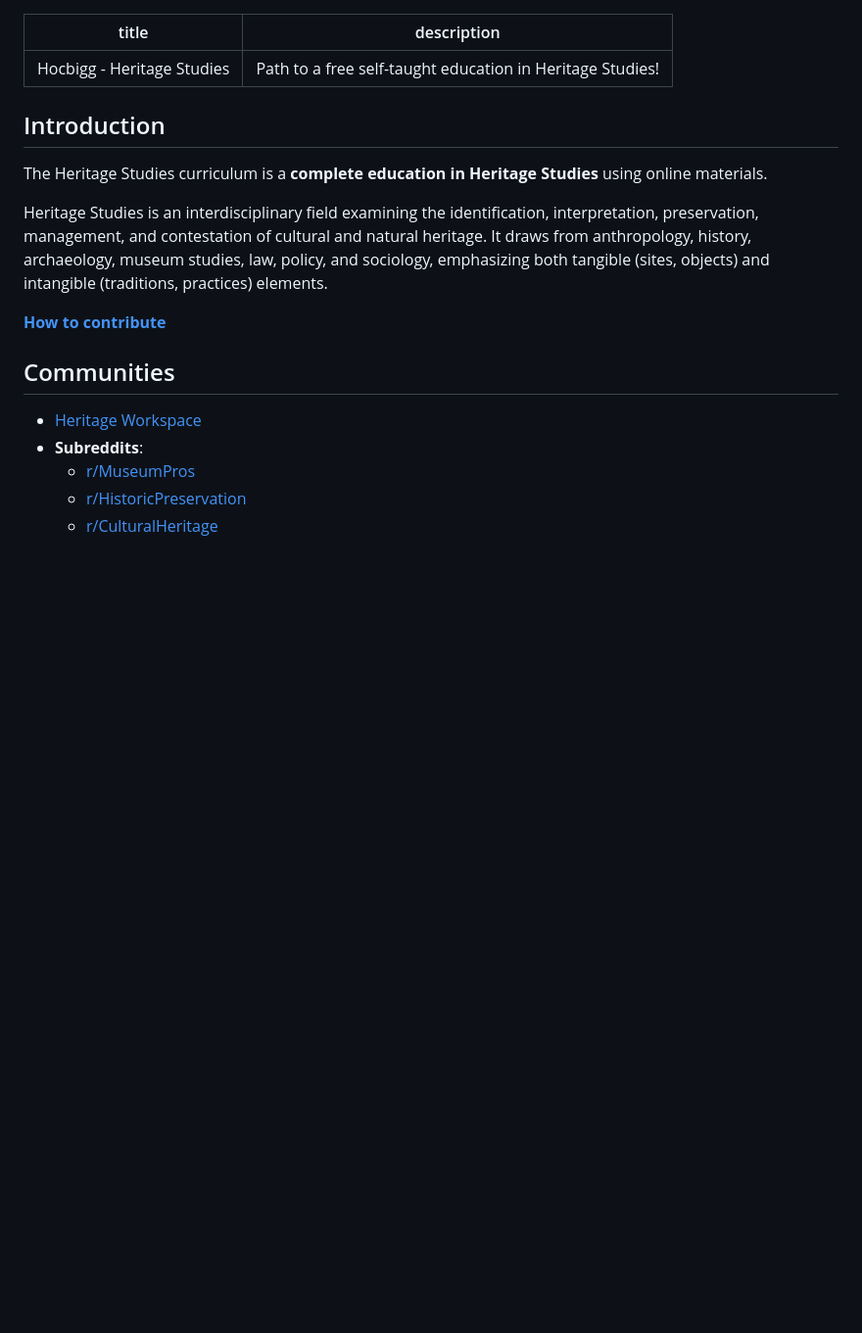
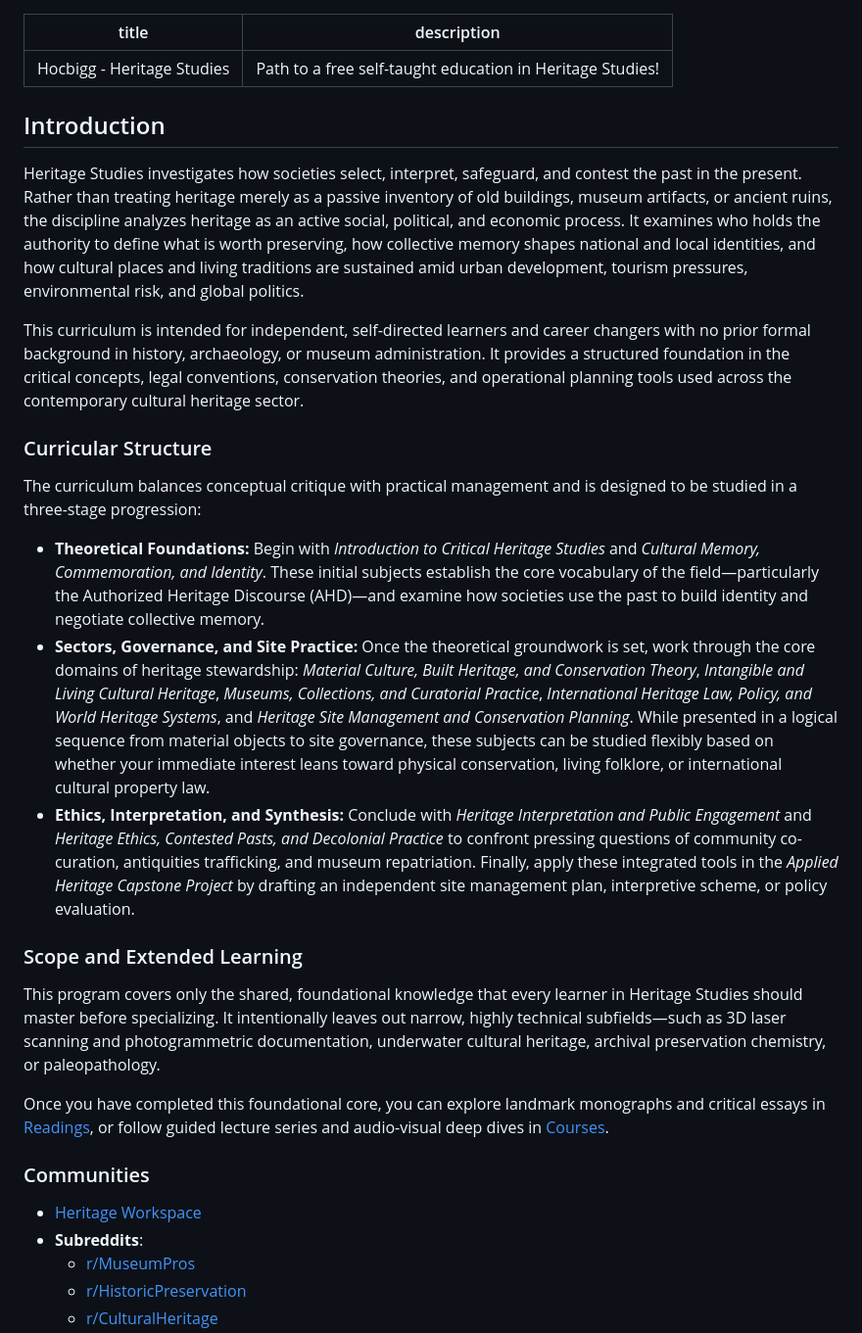
Before and after one commit to hocbigg/heritage-studies, a Markdown page: README.md, the part around the change. Shown at 98% size. Rendered like a GitHub page; blank space fills up the shorter version.

```diff
--- a/README.md
+++ b/README.md
@@ -3,16 +3,27 @@ title: Hocbigg - Heritage Studies
 description: Path to a free self-taught education in Heritage Studies!
 ---
 
-
 ## Introduction
 
-The Heritage Studies curriculum is a **complete education in Heritage Studies** using online materials.
+Heritage Studies investigates how societies select, interpret, safeguard, and contest the past in the present. Rather than treating heritage merely as a passive inventory of old buildings, museum artifacts, or ancient ruins, the discipline analyzes heritage as an active social, political, and economic process. It examines who holds the authority to define what is worth preserving, how collective memory shapes national and local identities, and how cultural places and living traditions are sustained amid urban development, tourism pressures, environmental risk, and global politics.
 
-Heritage Studies is an interdisciplinary field examining the identification, interpretation, preservation, management, and contestation of cultural and natural heritage. It draws from anthropology, history, archaeology, museum studies, law, policy, and sociology, emphasizing both tangible (sites, objects) and intangible (traditions, practices) elements.
+This curriculum is intended for independent, self-directed learners and career changers with no prior formal background in history, archaeology, or museum administration. It provides a structured foundation in the critical concepts, legal conventions, conservation theories, and operational planning tools used across the contemporary cultural heritage sector.
 
-**[How to contribute](/CONTRIBUTING.html)**
+### Curricular Structure
 
-## Communities
+The curriculum balances conceptual critique with practical management and is designed to be studied in a three-stage progression:
+
+- **Theoretical Foundations:** Begin with *Introduction to Critical Heritage Studies* and *Cultural Memory, Commemoration, and Identity*. These initial subjects establish the core vocabulary of the field—particularly the Authorized Heritage Discourse (AHD)—and examine how societies use the past to build identity and negotiate collective memory.
+- **Sectors, Governance, and Site Practice:** Once the theoretical groundwork is set, work through the core domains of heritage stewardship: *Material Culture, Built Heritage, and Conservation Theory*, *Intangible and Living Cultural Heritage*, *Museums, Collections, and Curatorial Practice*, *International Heritage Law, Policy, and World Heritage Systems*, and *Heritage Site Management and Conservation Planning*. While presented in a logical sequence from material objects to site governance, these subjects can be studied flexibly based on whether your immediate interest leans toward physical conservation, living folklore, or international cultural property law.
+- **Ethics, Interpretation, and Synthesis:** Conclude with *Heritage Interpretation and Public Engagement* and *Heritage Ethics, Contested Pasts, and Decolonial Practice* to confront pressing questions of community co-curation, antiquities trafficking, and museum repatriation. Finally, apply these integrated tools in the *Applied Heritage Capstone Project* by drafting an independent site management plan, interpretive scheme, or policy evaluation.
+
+### Scope and Extended Learning
+
+This program covers only the shared, foundational knowledge that every learner in Heritage Studies should master before specializing. It intentionally leaves out narrow, highly technical subfields—such as 3D laser scanning and photogrammetric documentation, underwater cultural heritage, archival preservation chemistry, or paleopathology.
+
+Once you have completed this foundational core, you can explore landmark monographs and critical essays in [Readings](extras/readings.md), or follow guided lecture series and audio-visual deep dives in [Courses](extras/courses.md).
+
+### Communities
 
 - [Heritage Workspace](https://historicengland.org.uk/services-skills/training-skills/heritageskills-cpd/online-forums/)
 - **Subreddits**:
```
